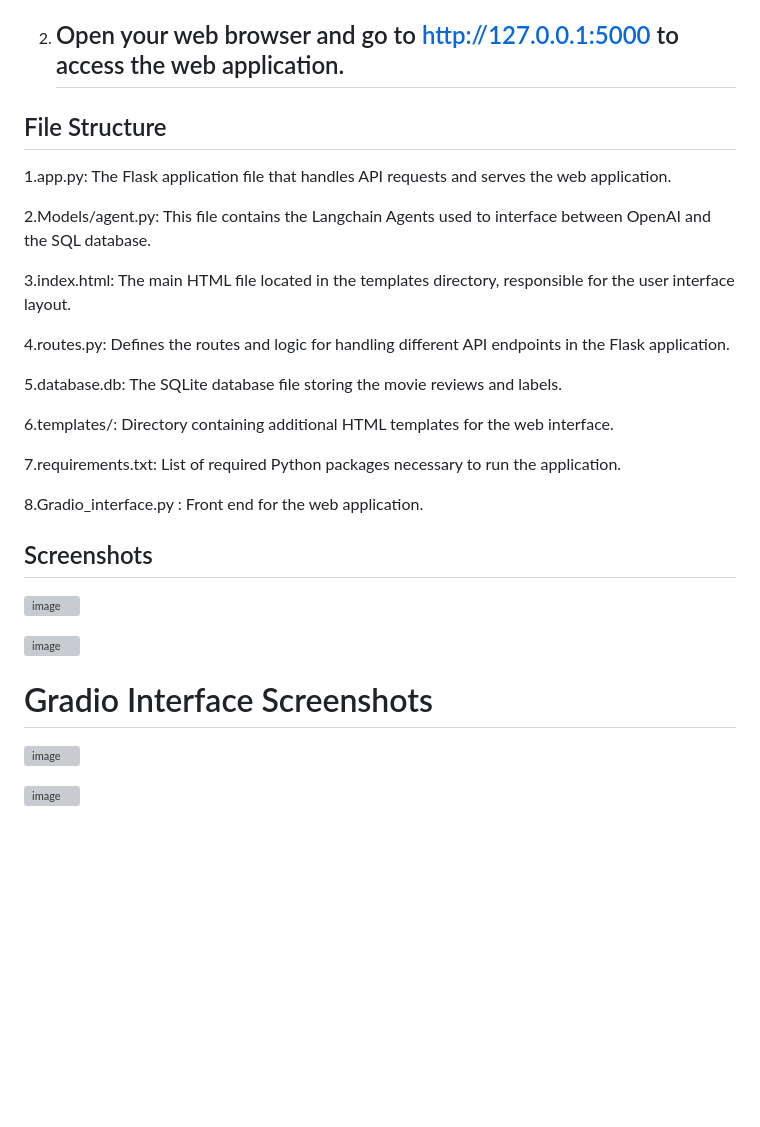
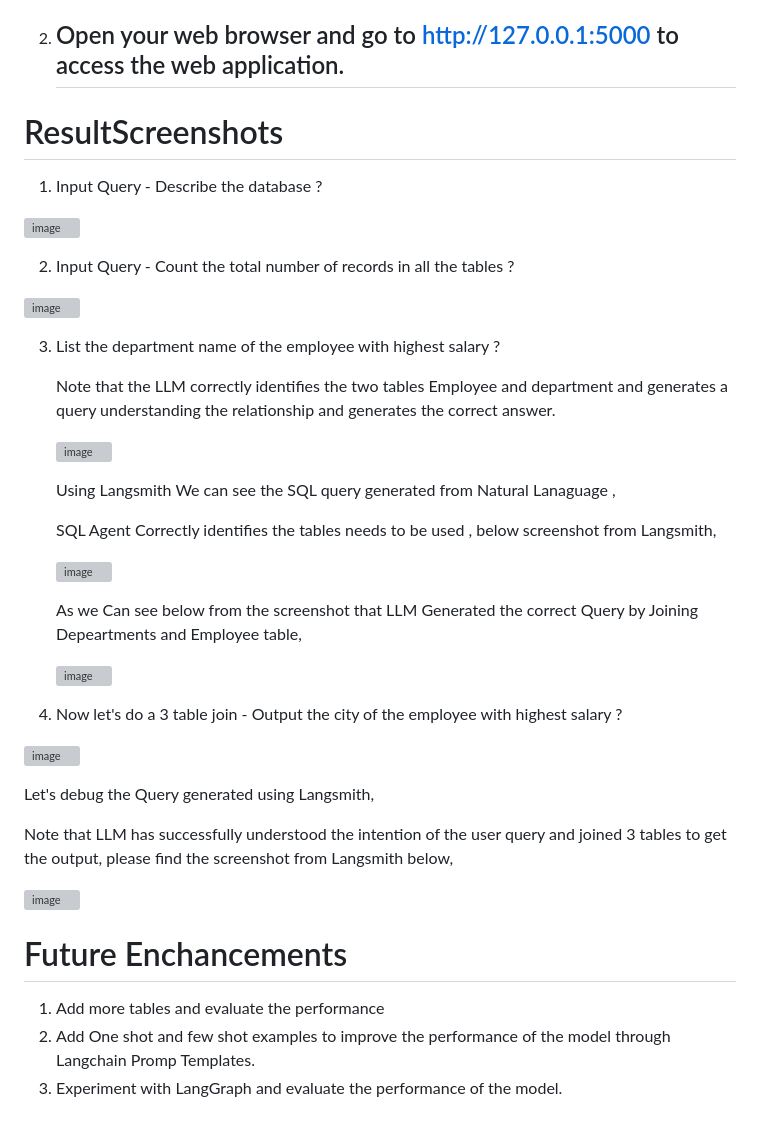
Before and after one commit to Anitt/LangchainSQLAgent, a Markdown page: README.md, the part around the change. Drawn GitHub-style; blank space fills up the shorter version; grey boxes are pictures that could not be loaded.

```diff
--- a/README.md
+++ b/README.md
@@ -204,35 +204,50 @@ Have Used Sqlite DB for Demo purpose . HR Sample Database was loaded into SQlite
 
 2. ## Open your web browser and go to http://127.0.0.1:5000 to access the web application.
 
-## File Structure
-
-1.app.py: The Flask application file that handles API requests and serves the web application.
-
-2.Models/agent.py: This file contains the Langchain Agents used to interface between OpenAI and the SQL database.
-
-3.index.html: The main HTML file located in the templates directory, responsible for the user interface layout.
-
-4.routes.py: Defines the routes and logic for handling different API endpoints in the Flask application.
-
-5.database.db: The SQLite database file storing the movie reviews and labels.
-
-6.templates/: Directory containing additional HTML templates for the web interface.
-
-7.requirements.txt: List of required Python packages necessary to run the application.
-
-8.Gradio_interface.py : Front end for the web application.
 
 
-## Screenshots
 
-![image](https://github.com/Anitt/LangChainDatabaseAgent/assets/32222717/b6a2655f-66ff-410f-9079-ed7c85243441)
+# ResultScreenshots
+
+1. Input Query - Describe the database ?
+
+![image](https://github.com/user-attachments/assets/cbf00529-ece6-4ccf-8ffb-509bab8d0ff3)
+
+2. Input Query - Count the total number of records in all the tables ?
+
+ ![image](https://github.com/user-attachments/assets/ea770760-843a-4f9f-aec3-17a78d8bf1b6)
+
+3. List the department name of the employee with highest salary ?
+
+   Note that the LLM correctly identifies the two tables Employee and department and generates a query understanding the relationship and generates the correct answer.
+
+   ![image](https://github.com/user-attachments/assets/b44bf102-553f-4e9c-adec-1cae524cee75)
+
+   Using Langsmith We can see the SQL query generated from Natural Lanaguage ,
+
+   SQL Agent Correctly identifies the tables needs to be used , below screenshot from Langsmith,
+
+   ![image](https://github.com/user-attachments/assets/f0a5b397-dbdc-43de-b33d-8f37f9a10cb5)
+
+   As we Can see below from the screenshot that LLM Generated the correct Query by Joining Depeartments and Employee table,
+
+   ![image](https://github.com/user-attachments/assets/ef0fa136-d3a7-4ce7-b90e-02eaccd8d038)
+
+5. Now let's do a 3 table join -  Output the city of the employee with highest salary ?
+
+![image](https://github.com/user-attachments/assets/4c947496-a6ea-4205-b048-6c88fc122ba8)
 
 
-![image](https://github.com/Anitt/LangChainDatabaseAgent/assets/32222717/f0a87868-be99-4194-a933-029148b553c5)
+Let's debug the Query generated using Langsmith,
 
-# Gradio Interface Screenshots
+Note that LLM has successfully understood the intention of the user query and joined 3 tables to get the output, please find the screenshot from Langsmith below,
 
-![image](https://github.com/Anitt/LangChainDatabaseAgent/assets/32222717/401e55ca-a23d-403b-a618-e958be33b0f2)
+![image](https://github.com/user-attachments/assets/db9df935-77e9-4704-a3d9-70277365fdc6)
 
 
-![image](https://github.com/Anitt/LangChainDatabaseAgent/assets/32222717/03d868b6-45b9-4bbf-8e40-ddeac8ef58f4)
+
+# Future Enchancements
+
+1. Add more tables and evaluate the performance
+2. Add One shot and few shot examples to improve the performance of the model through Langchain Promp Templates.
+3. Experiment with LangGraph and evaluate the performance of the model.
```
